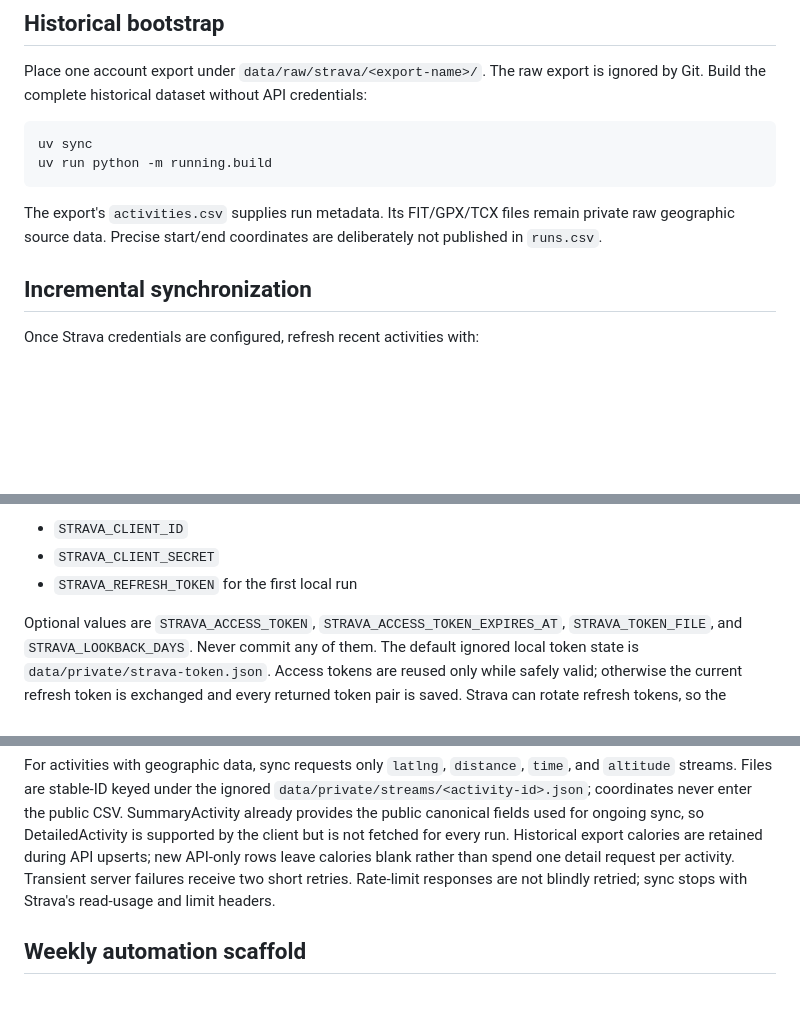
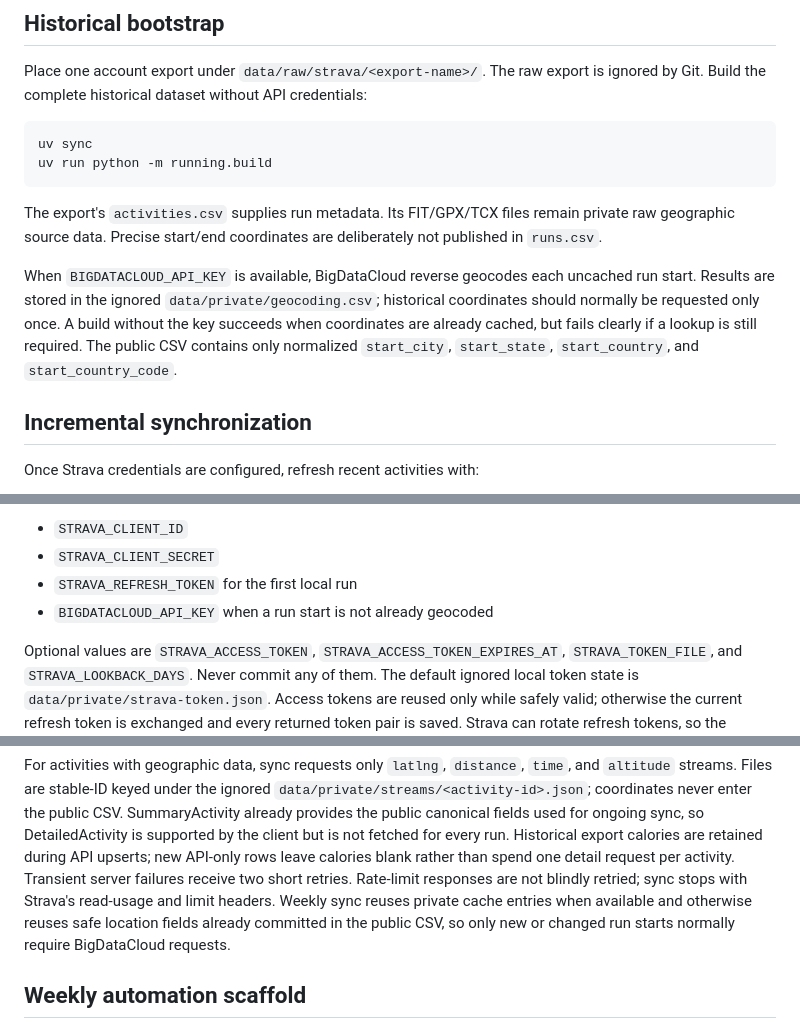
Before and after one commit to snally-dev/running, a Markdown page: README.md, 3 parts joined by grey strips. GitHub-like rendering; blank space fills up the shorter version.

Commit message:
Update README to include BigDataCloud API key usage and caching details

```diff
--- a/README.md
+++ b/README.md
@@ -17,6 +17,13 @@ uv run python -m running.build
 The export's `activities.csv` supplies run metadata. Its FIT/GPX/TCX files remain
 private raw geographic source data. Precise start/end coordinates are deliberately
 not published in `runs.csv`.
+
+When `BIGDATACLOUD_API_KEY` is available, BigDataCloud reverse geocodes each
+uncached run start. Results are stored in the ignored
+`data/private/geocoding.csv`; historical coordinates should normally be requested
+only once. A build without the key succeeds when coordinates are already cached,
+but fails clearly if a lookup is still required. The public CSV contains only
+normalized `start_city`, `start_state`, `start_country`, and `start_country_code`.
 
 ## Incremental synchronization
 
@@ -41,6 +48,7 @@ Required runtime secrets:
 - `STRAVA_CLIENT_ID`
 - `STRAVA_CLIENT_SECRET`
 - `STRAVA_REFRESH_TOKEN` for the first local run
+- `BIGDATACLOUD_API_KEY` when a run start is not already geocoded
 
 Optional values are `STRAVA_ACCESS_TOKEN`, `STRAVA_ACCESS_TOKEN_EXPIRES_AT`,
 `STRAVA_TOKEN_FILE`, and `STRAVA_LOOKBACK_DAYS`. Never commit any of them. The
@@ -65,6 +73,9 @@ run. Historical export calories are retained during API upserts; new API-only
 rows leave calories blank rather than spend one detail request per activity.
 Transient server failures receive two short retries. Rate-limit responses are not
 blindly retried; sync stops with Strava's read-usage and limit headers.
+Weekly sync reuses private cache entries when available and otherwise reuses safe
+location fields already committed in the public CSV, so only new or changed run
+starts normally require BigDataCloud requests.
 
 ## Weekly automation scaffold
 
```
